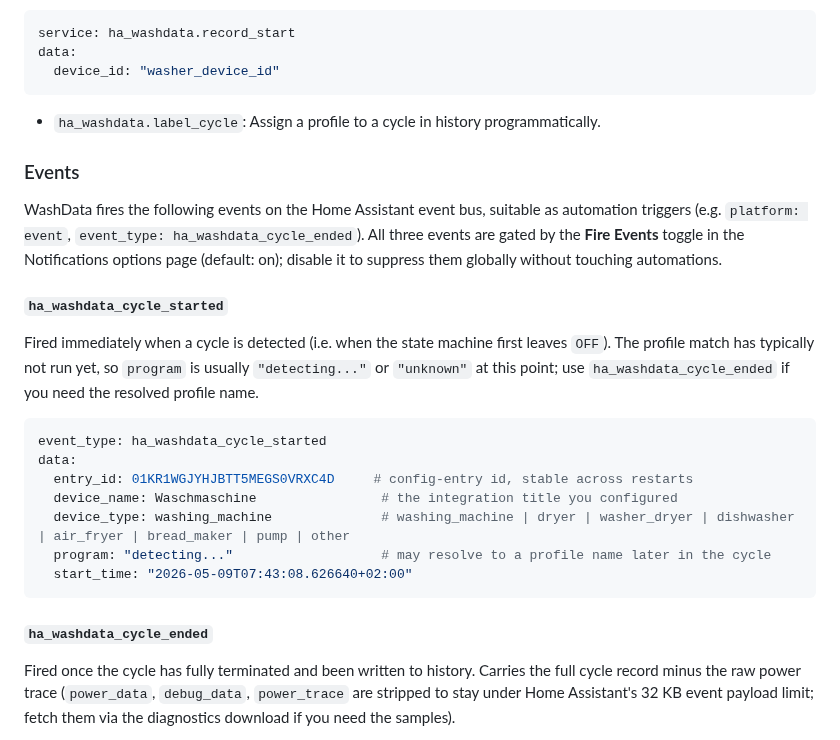
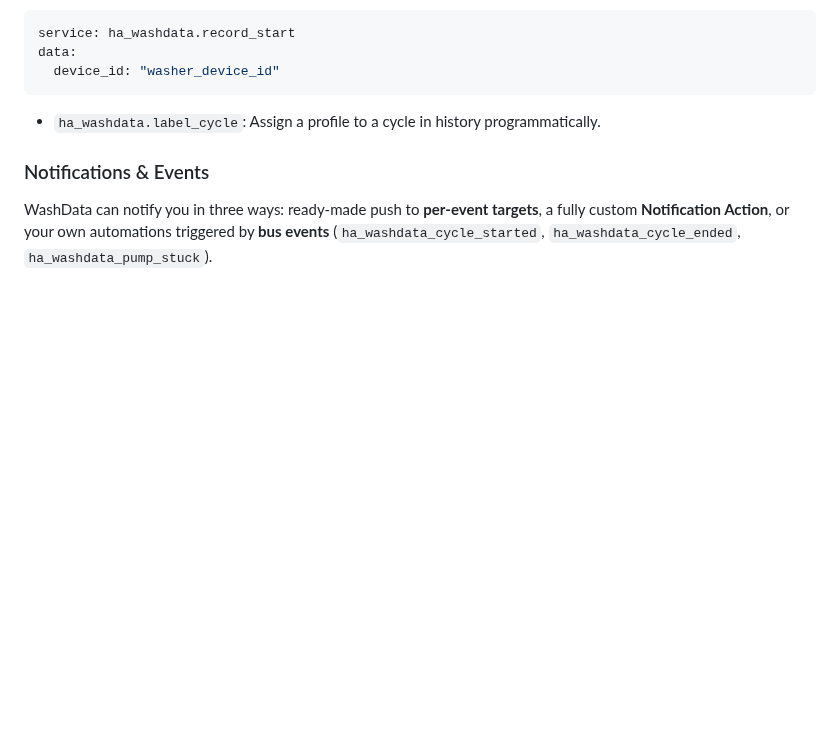
Before and after one commit to 3dg1luk43/ha_washdata, a Markdown page: README.md, the part around one of its changes. Drawn GitHub-style; blank space fills up the shorter version.

````diff
--- a/README.md
+++ b/README.md
@@ -259,23 +260,9 @@ data:
 - `ha_washdata.label_cycle`: Assign a profile to a cycle in history programmatically.
 
 
-### Events
+### Notifications & Events
 
-WashData fires the following events on the Home Assistant event bus, suitable as automation triggers (e.g. `platform: event`, `event_type: ha_washdata_cycle_ended`). All three events are gated by the **Fire Events** toggle in the Notifications options page (default: on); disable it to suppress them globally without touching automations.
+WashData can notify you in three ways: ready-made push to **per-event targets**, a fully
+custom **Notification Action**, or your own automations triggered by **bus events**
+(`ha_washdata_cycle_started`, `ha_washdata_cycle_ended`, `ha_washdata_pump_stuck`).
 
-#### `ha_washdata_cycle_started`
-Fired immediately when a cycle is detected (i.e. when the state machine first leaves `OFF`). The profile match has typically not run yet, so `program` is usually `"detecting..."` or `"unknown"` at this point; use `ha_washdata_cycle_ended` if you need the resolved profile name.
-
-```yaml
-event_type: ha_washdata_cycle_started
-data:
-  entry_id: 01KR1WGJYHJBTT5MEGS0VRXC4D     # config-entry id, stable across restarts
-  device_name: Waschmaschine                # the integration title you configured
-  device_type: washing_machine              # washing_machine | dryer | washer_dryer | dishwasher | air_fryer | bread_maker | pump | other
-  program: "detecting..."                   # may resolve to a profile name later in the cycle
-  start_time: "2026-05-09T07:43:08.626640+02:00"
-```
-
-#### `ha_washdata_cycle_ended`
-Fired once the cycle has fully terminated and been written to history. Carries the full cycle record minus the raw power trace (`power_data`, `debug_data`, `power_trace` are stripped to stay under Home Assistant's 32 KB event payload limit; fetch them via the diagnostics download if you need the samples).
-
````
Also changed, not shown: other parts of README.md (+4 -47 lines), CHANGELOG.md (+2 -0 lines), NOTIFICATIONS.md (added, +267 -0 lines).
